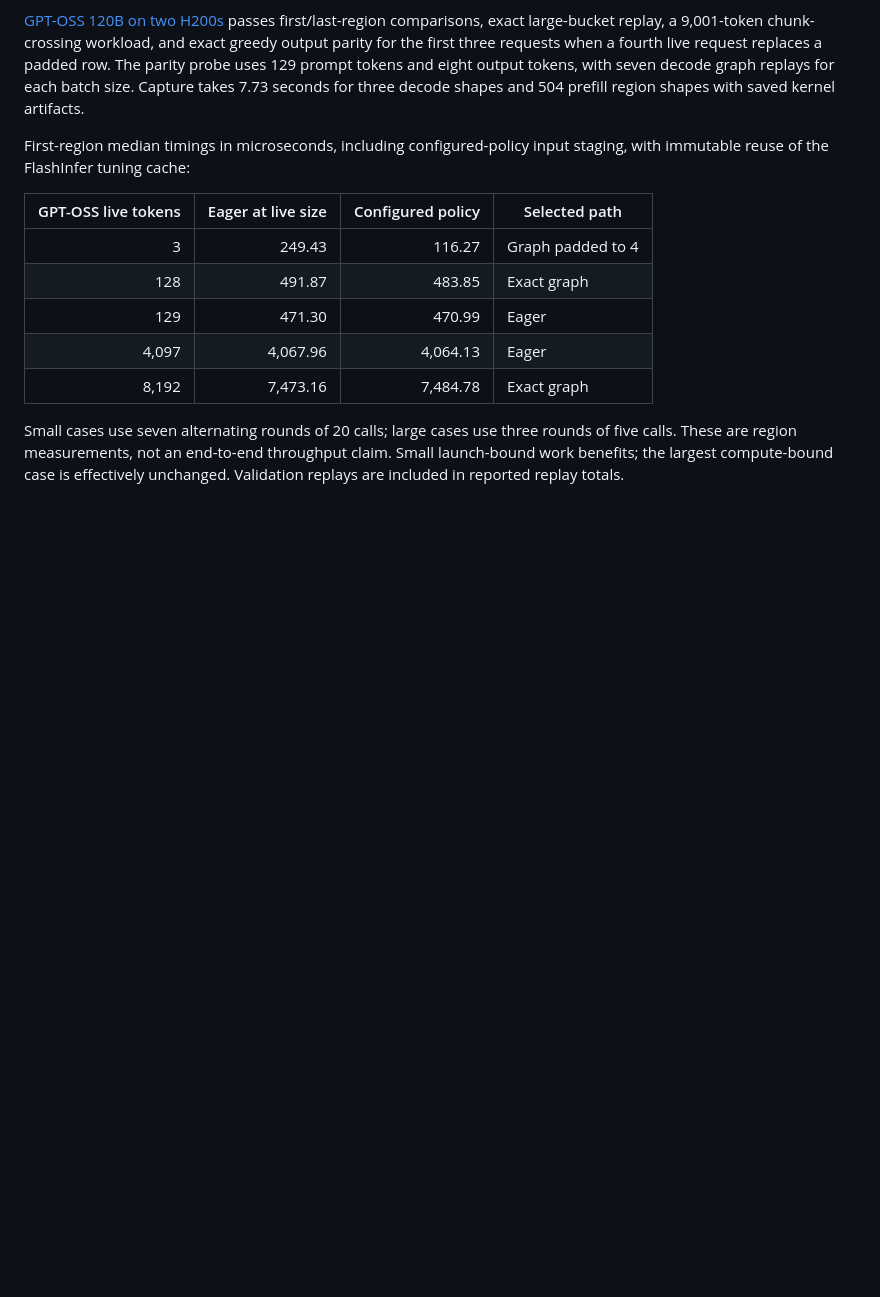
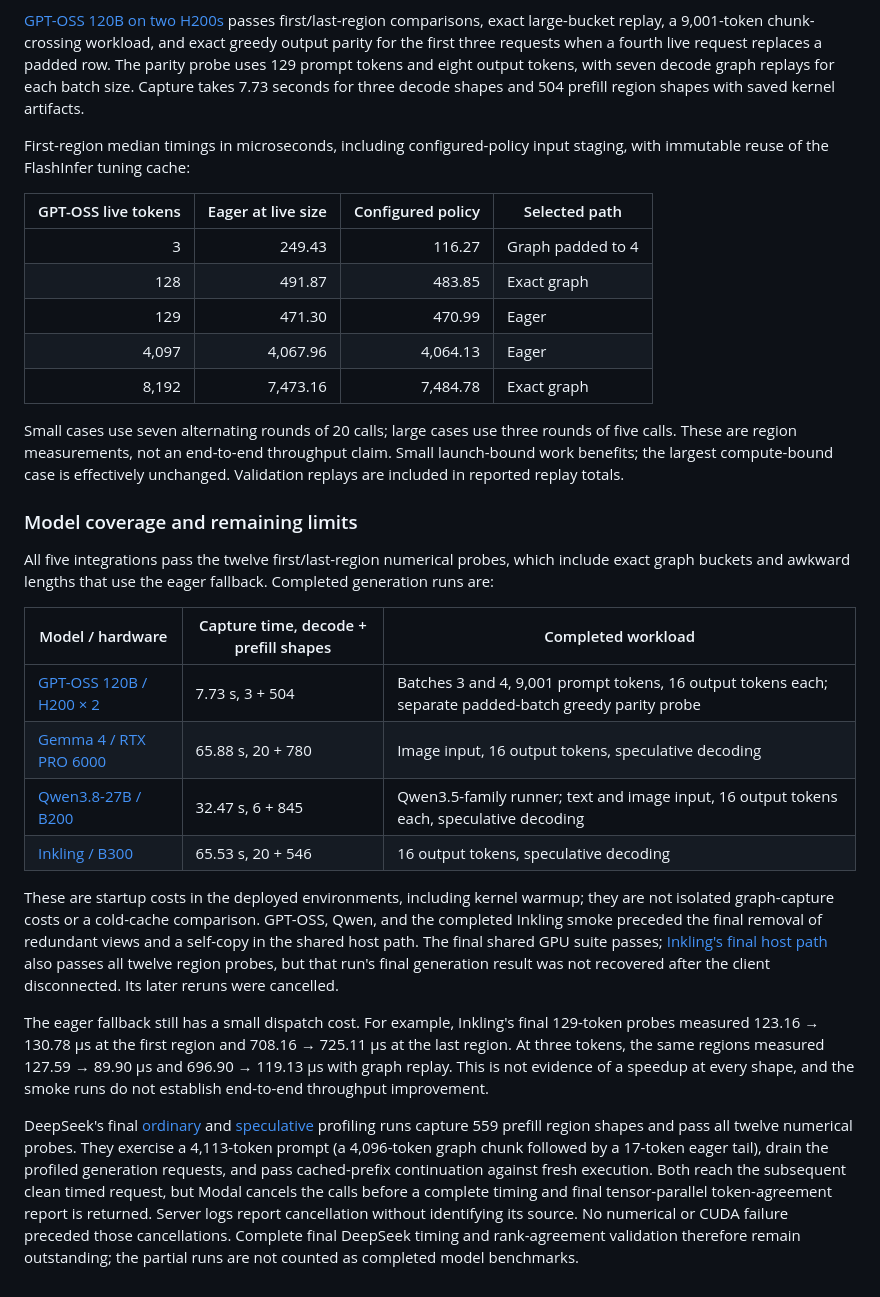
Before and after one commit to Lurker17/resin, a Markdown page: docs/cuda-graphs.md, the part around the change. Drawn GitHub-style; blank space fills up the shorter version.

Commit message:
Record CUDA graph model validation results

```diff
--- a/docs/cuda-graphs.md
+++ b/docs/cuda-graphs.md
@@ -138,3 +138,44 @@ Small cases use seven alternating rounds of 20 calls; large cases use three
 rounds of five calls. These are region measurements, not an end-to-end throughput
 claim. Small launch-bound work benefits; the largest compute-bound case is
 effectively unchanged. Validation replays are included in reported replay totals.
+
+### Model coverage and remaining limits
+
+All five integrations pass the twelve first/last-region numerical probes, which
+include exact graph buckets and awkward lengths that use the eager fallback.
+Completed generation runs are:
+
+| Model / hardware | Capture time, decode + prefill shapes | Completed workload |
+| --- | --- | --- |
+| [GPT-OSS 120B / H200 × 2](https://modal.com/apps/ekzhang/main/ap-JilfRMfGHPmKsxGPHzr6Xs) | 7.73 s, 3 + 504 | Batches 3 and 4, 9,001 prompt tokens, 16 output tokens each; separate padded-batch greedy parity probe |
+| [Gemma 4 / RTX PRO 6000](https://modal.com/apps/ekzhang/main/ap-dL2VaSUIp14Mughxsr04kb) | 65.88 s, 20 + 780 | Image input, 16 output tokens, speculative decoding |
+| [Qwen3.8-27B / B200](https://modal.com/apps/ekzhang/main/ap-GsBjupN2h3dfy8Rjmia3eb) | 32.47 s, 6 + 845 | Qwen3.5-family runner; text and image input, 16 output tokens each, speculative decoding |
+| [Inkling / B300](https://modal.com/apps/ekzhang/main/ap-4WsdpFmDjGCcjhxGrfwwnk) | 65.53 s, 20 + 546 | 16 output tokens, speculative decoding |
+
+These are startup costs in the deployed environments, including kernel warmup;
+they are not isolated graph-capture costs or a cold-cache comparison. GPT-OSS,
+Qwen, and the completed Inkling smoke preceded the final removal of redundant
+views and a self-copy in the shared host path. The final shared GPU suite passes;
+[Inkling's final host path](https://modal.com/apps/ekzhang/main/ap-NIDezJfwd8H7Yirug8bimc)
+also passes all twelve region probes, but that run's final generation result was
+not recovered after the client disconnected. Its later reruns were cancelled.
+
+The eager fallback still has a small dispatch cost. For example, Inkling's final
+129-token probes measured 123.16 → 130.78 µs at the first region and
+708.16 → 725.11 µs at the last region. At three tokens, the same regions measured
+127.59 → 89.90 µs and 696.90 → 119.13 µs with graph replay. This is not evidence
+of a speedup at every shape, and the smoke runs do not establish end-to-end
+throughput improvement.
+
+DeepSeek's final [ordinary](https://modal.com/apps/ekzhang/main/ap-au8nBe6WqQIaxgv96dNGul)
+and [speculative](https://modal.com/apps/ekzhang/main/ap-KcO7QwGNp2KdP5Ywqfj7ut)
+profiling runs capture 559 prefill region shapes and pass all twelve numerical
+probes. They exercise a 4,113-token prompt (a 4,096-token graph chunk followed
+by a 17-token eager tail), drain the profiled generation requests, and pass
+cached-prefix continuation against fresh execution. Both reach the subsequent
+clean timed request, but Modal cancels the calls before a complete timing and
+final tensor-parallel token-agreement report is returned. Server logs report
+cancellation without identifying its source. No numerical or CUDA failure
+preceded those cancellations. Complete final DeepSeek timing and rank-agreement
+validation therefore remain outstanding; the partial runs are not counted as
+completed model benchmarks.
```
